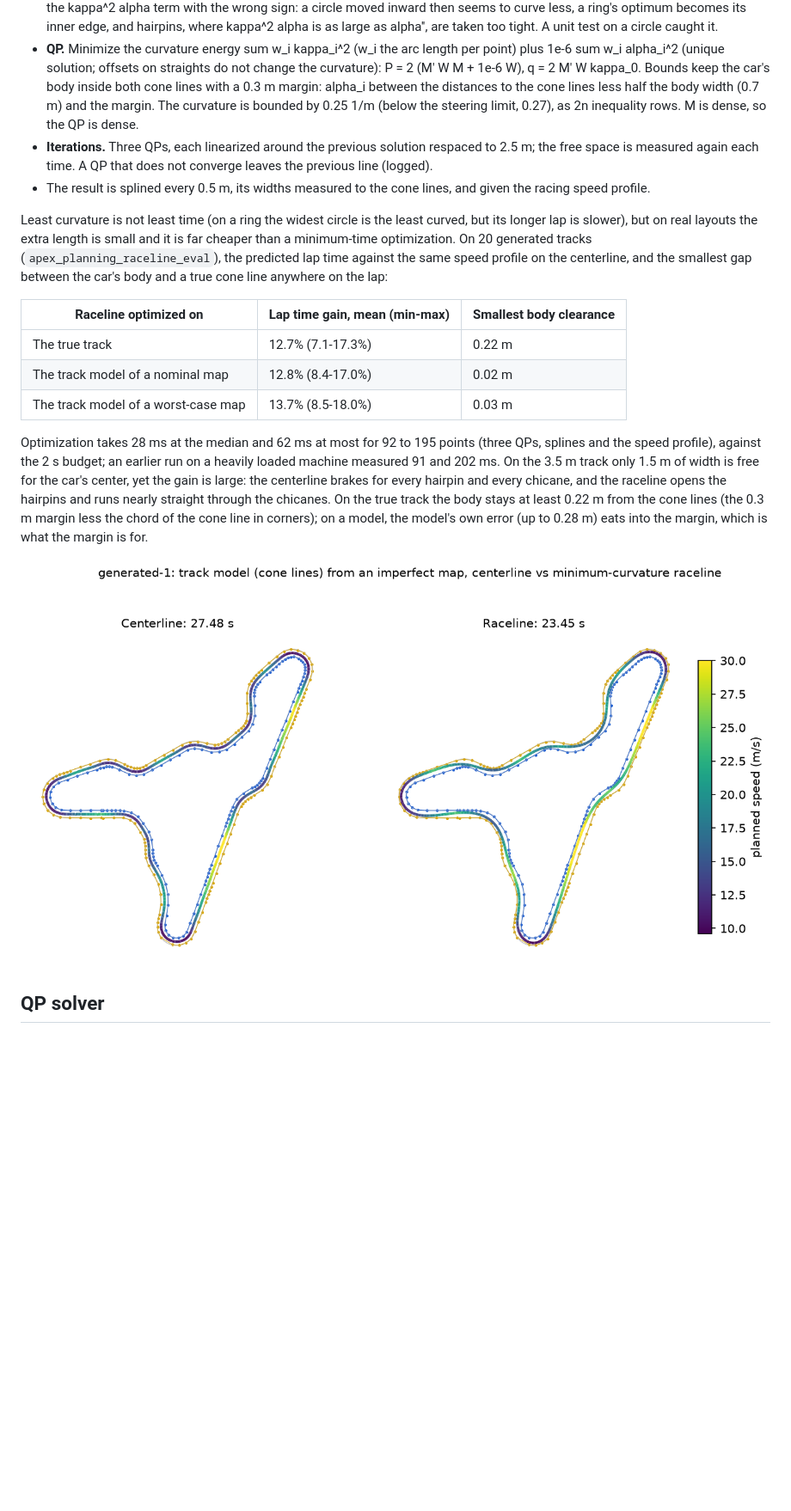
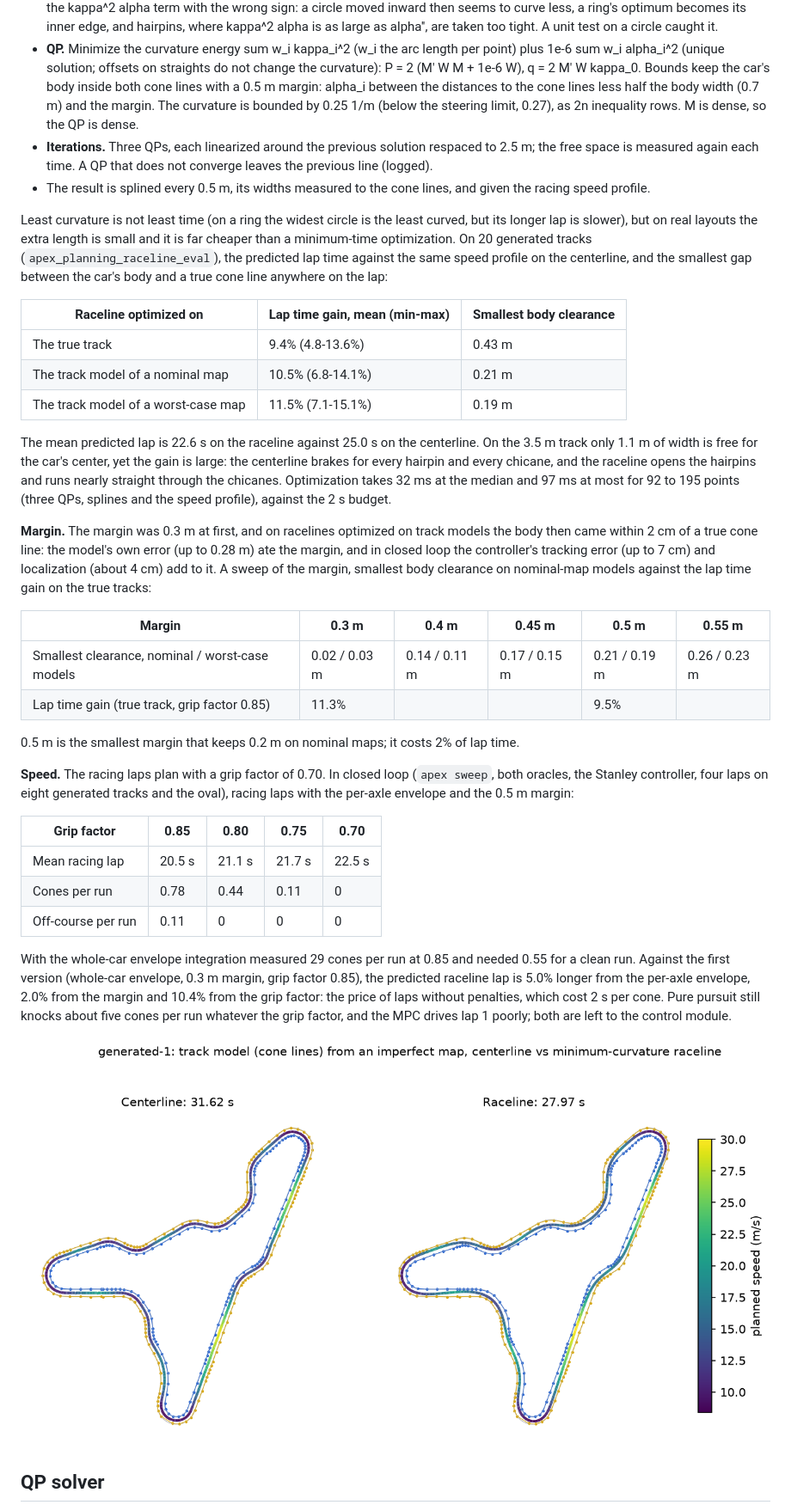
Before and after one commit to MatiiiBL/apex-driverless, a Markdown page: docs/planning.md, the part around one of its changes. Shown at 86% size. GitHub-like rendering; pictures changed too: docs/img/planning-raceline.png; blank space fills up the shorter version.

```diff
--- a/docs/planning.md
+++ b/docs/planning.md
@@ -246,7 +260,7 @@ and control for an autonomous race car", Vehicle System Dynamics 58(10), 2020:
 - **QP.** Minimize the curvature energy sum w_i kappa_i^2 (w_i the arc length per point) plus
   1e-6 sum w_i alpha_i^2 (unique solution; offsets on straights do not change the curvature):
   P = 2 (M' W M + 1e-6 W), q = 2 M' W kappa_0. Bounds keep the car's body inside both cone lines
-  with a 0.3 m margin: alpha_i between the distances to the cone lines less half the body
+  with a 0.5 m margin: alpha_i between the distances to the cone lines less half the body
   width (0.7 m) and the margin. The curvature is bounded by 0.25 1/m (below the steering limit,
   0.27), as 2n inequality rows. M is dense, so the QP is dense.
 - **Iterations.** Three QPs, each linearized around the previous solution respaced to 2.5 m;
@@ -263,18 +277,45 @@ between the car's body and a true cone line anywhere on the lap:
 
 | Raceline optimized on | Lap time gain, mean (min-max) | Smallest body clearance |
 |---|---|---|
-| The true track | 12.7% (7.1-17.3%) | 0.22 m |
-| The track model of a nominal map | 12.8% (8.4-17.0%) | 0.02 m |
-| The track model of a worst-case map | 13.7% (8.5-18.0%) | 0.03 m |
+| The true track | 9.4% (4.8-13.6%) | 0.43 m |
+| The track model of a nominal map | 10.5% (6.8-14.1%) | 0.21 m |
+| The track model of a worst-case map | 11.5% (7.1-15.1%) | 0.19 m |
 
-Optimization takes 28 ms at the median and 62 ms at most for 92 to 195 points (three QPs,
-splines and the speed profile), against the 2 s budget; an earlier run on a heavily loaded
-machine measured 91 and 202 ms. On the 3.5 m track only 1.5 m of width is free for the car's
-center, yet the gain is large: the centerline brakes for every hairpin and every chicane, and
-the raceline opens the hairpins and runs nearly straight through the chicanes. On the true
-track the body stays at least 0.22 m from the cone lines (the 0.3 m margin less the chord of
-the cone line in corners); on a model, the model's own error (up to 0.28 m) eats into the
-margin, which is what the margin is for.
+The mean predicted lap is 22.6 s on the raceline against 25.0 s on the centerline. On the 3.5 m
+track only 1.1 m of width is free for the car's center, yet the gain is large: the centerline
+brakes for every hairpin and every chicane, and the raceline opens the hairpins and runs nearly
+straight through the chicanes. Optimization takes 32 ms at the median and 97 ms at most for 92
+to 195 points (three QPs, splines and the speed profile), against the 2 s budget.
+
+**Margin.** The margin was 0.3 m at first, and on racelines optimized on track models the body
+then came within 2 cm of a true cone line: the model's own error (up to 0.28 m) ate the margin,
+and in closed loop the controller's tracking error (up to 7 cm) and localization (about 4 cm)
+add to it. A sweep of the margin, smallest body clearance on nominal-map models against the
+lap time gain on the true tracks:
+
+| Margin | 0.3 m | 0.4 m | 0.45 m | 0.5 m | 0.55 m |
+|---|---|---|---|---|---|
+| Smallest clearance, nominal / worst-case models | 0.02 / 0.03 m | 0.14 / 0.11 m | 0.17 / 0.15 m | 0.21 / 0.19 m | 0.26 / 0.23 m |
+| Lap time gain (true track, grip factor 0.85) | 11.3% | | | 9.5% | |
+
+0.5 m is the smallest margin that keeps 0.2 m on nominal maps; it costs 2% of lap time.
+
+**Speed.** The racing laps plan with a grip factor of 0.70. In closed loop (`apex sweep`, both
+oracles, the Stanley controller, four laps on eight generated tracks and the oval), racing laps
+with the per-axle envelope and the 0.5 m margin:
+
+| Grip factor | 0.85 | 0.80 | 0.75 | 0.70 |
+|---|---|---|---|---|
+| Mean racing lap | 20.5 s | 21.1 s | 21.7 s | 22.5 s |
+| Cones per run | 0.78 | 0.44 | 0.11 | 0 |
+| Off-course per run | 0.11 | 0 | 0 | 0 |
+
+With the whole-car envelope integration measured 29 cones per run at 0.85 and needed 0.55 for
+a clean run. Against the first version (whole-car envelope, 0.3 m margin, grip factor 0.85),
+the predicted raceline lap is 5.0% longer from the per-axle envelope, 2.0% from the margin and
+10.4% from the grip factor: the price of laps without penalties, which cost 2 s per cone.
+Pure pursuit still knocks about five cones per run whatever the grip factor, and the MPC drives
+lap 1 poorly; both are left to the control module.
 
 ![Raceline](img/planning-raceline.png)
 
```
Also changed, not shown: other parts of docs/planning.md (+50 -34 lines), results/planning/README.md (+16 -14 lines), docs/img/planning-exploration.png, 5 other files.
